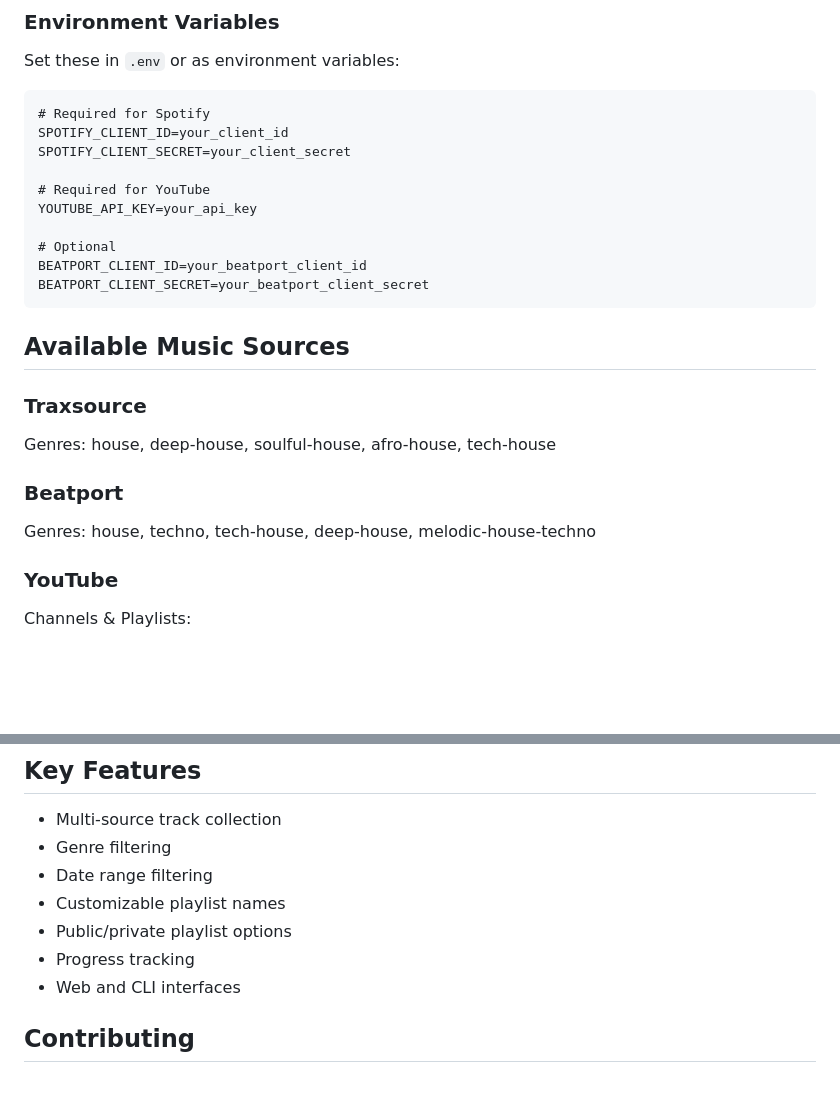
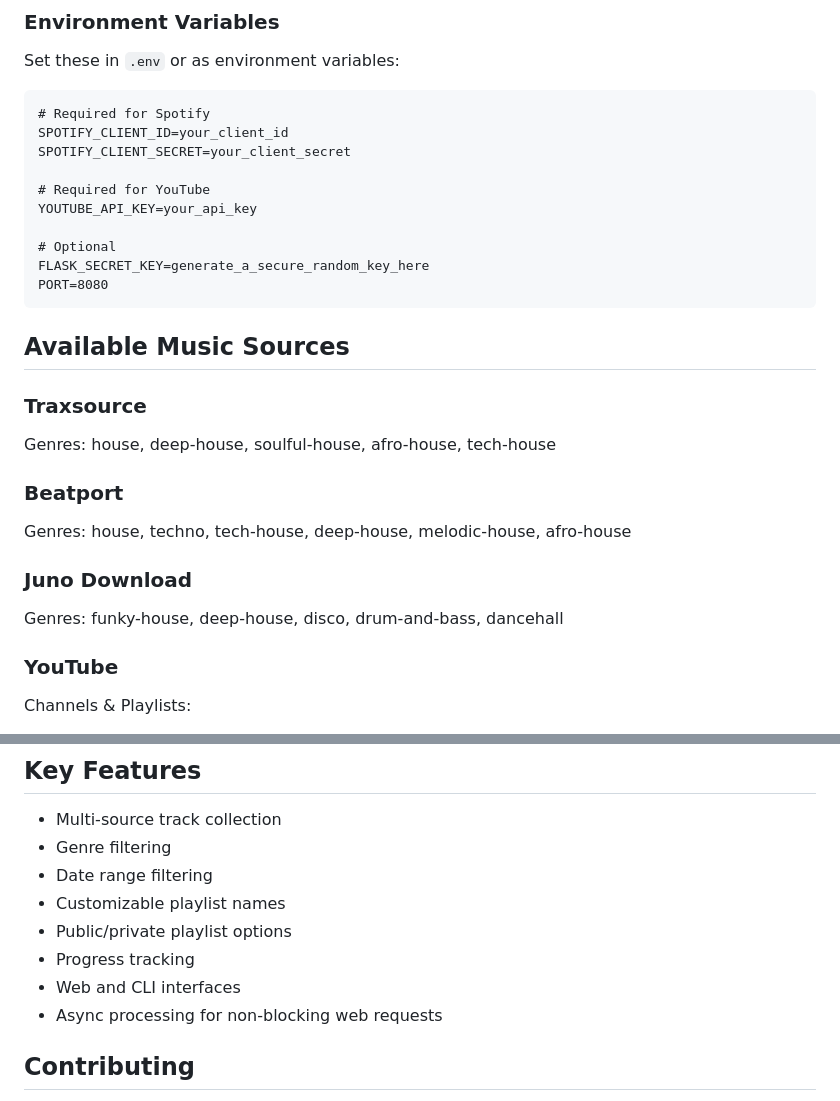
Before and after one commit to brightears/spotify-playlist-generator, a Markdown page: README.md, 2 parts joined by grey strips. GitHub-like rendering; blank space fills up the shorter version.

````diff
--- a/README.md
+++ b/README.md
@@ -77,8 +77,8 @@ SPOTIFY_CLIENT_SECRET=your_client_secret
 YOUTUBE_API_KEY=your_api_key
 
 # Optional
-BEATPORT_CLIENT_ID=your_beatport_client_id
-BEATPORT_CLIENT_SECRET=your_beatport_client_secret
+FLASK_SECRET_KEY=generate_a_secure_random_key_here
+PORT=8080
 ```
 
 ## Available Music Sources
@@ -87,7 +87,10 @@ BEATPORT_CLIENT_SECRET=your_beatport_client_secret
 Genres: house, deep-house, soulful-house, afro-house, tech-house
 
 ### Beatport
-Genres: house, techno, tech-house, deep-house, melodic-house-techno
+Genres: house, techno, tech-house, deep-house, melodic-house, afro-house
+
+### Juno Download
+Genres: funky-house, deep-house, disco, drum-and-bass, dancehall
 
 ### YouTube
 Channels & Playlists:
@@ -105,6 +108,7 @@ Channels & Playlists:
 - Public/private playlist options
 - Progress tracking
 - Web and CLI interfaces
+- Async processing for non-blocking web requests
 
 ## Contributing
 
````
Also changed, not shown: other parts of README.md (+26 -24 lines).
